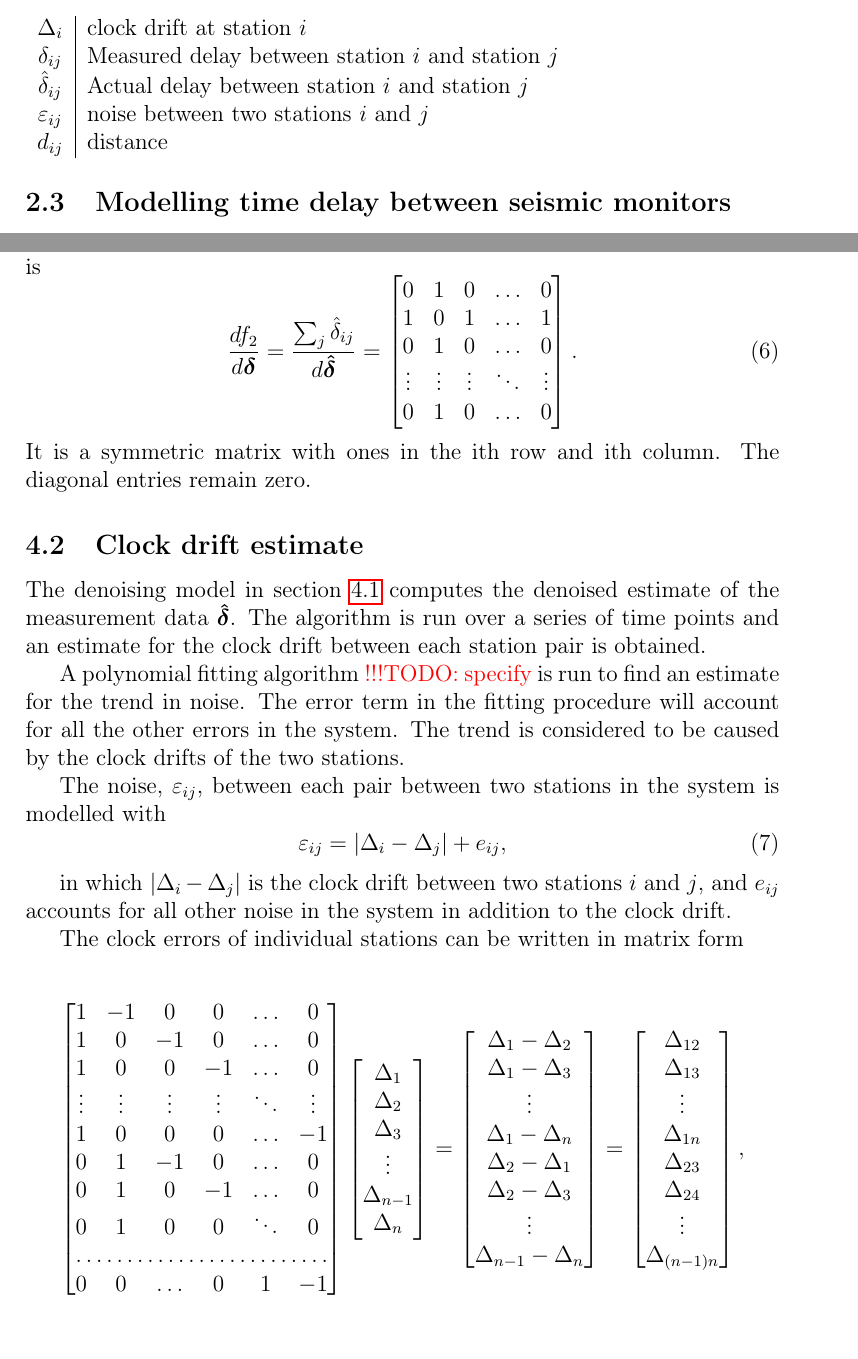
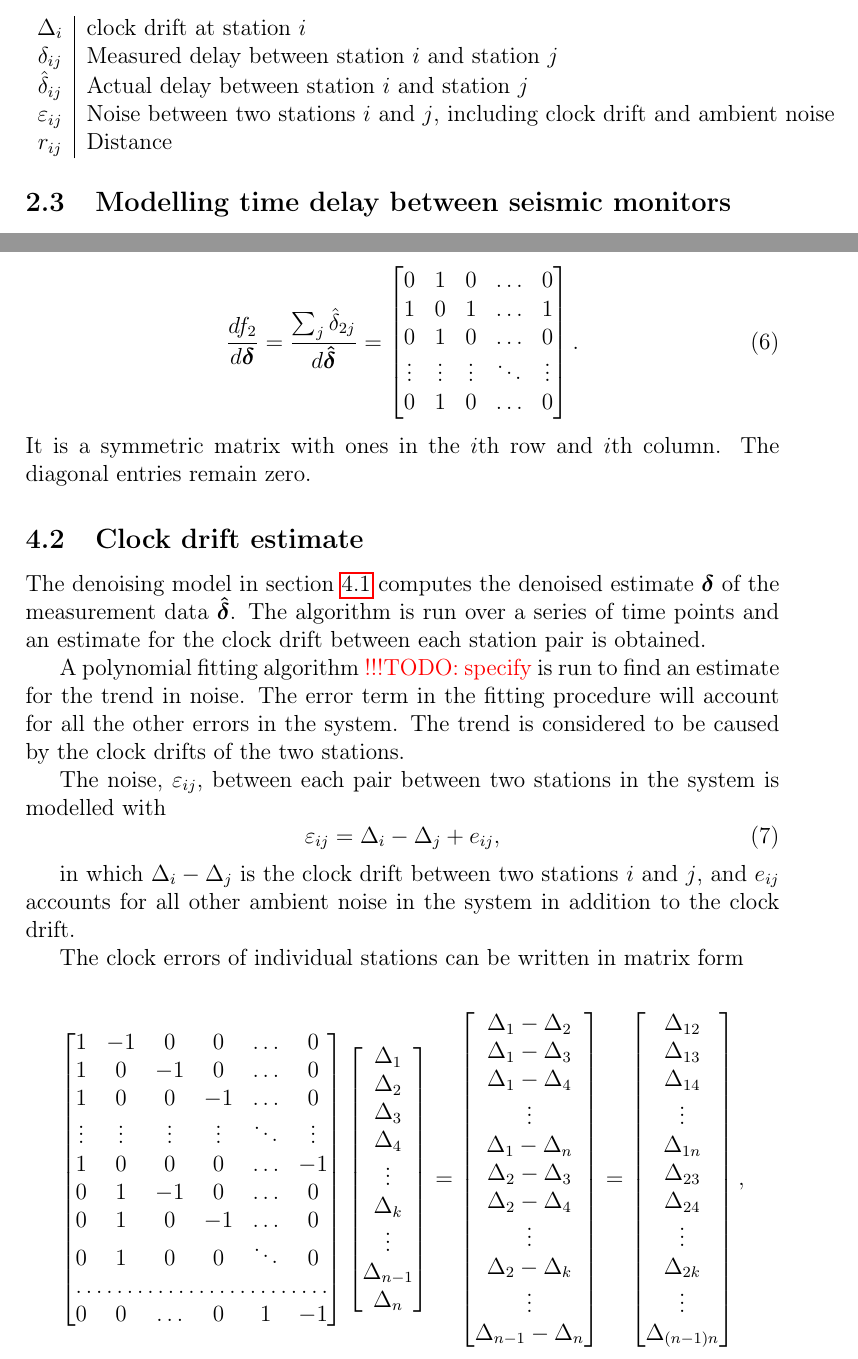
Before and after one commit to janguera/seismic-monitors-time-delay, a LaTeX paper (report.tex): two parts of pages 2 and 8 of 9, joined at a grey line, cut so that both start at the same text. Compiled offline with pdfLaTeX.

Commit message:
sgjkkjlgsr

```diff
--- a/report.tex
+++ b/report.tex
@@ -59,8 +59,8 @@ The medium the wave is propagating in is homogenous.
 $\Delta_i$ & clock drift at station $i$\\
 $\delta_{ij}$ & Measured delay between station $i$ and station $j$ \\
 $\hat{\delta}_{ij}$ & Actual delay between station $i$ and station $j$ \\
-$\varepsilon_{ij}$ & noise between two stations $i$ and $j$ \\
-$d_{ij}$ & distance
+$\varepsilon_{ij}$ & Noise between two stations $i$ and $j$, including clock drift and ambient noise \\
+$r_{ij}$ & Distance
 \end{tabular}
 
 \subsection{Modelling time delay between seismic monitors}
@@ -207,6 +202,6 @@ where $t$ is the iteration index and $\mu$ the learning rate. %For the case of $
 We find the derivative for the gradient descent update step. For $i=2$ it is
 \begin{equation}
-\frac{df_2}{d\bm{\delta}}=\frac{\sum_j \hat{\delta}_{ij}}{d\bm{\hat{\delta}}}=
+\frac{df_2}{d\bm{\delta}}=\frac{\sum_j \hat{\delta}_{2j}}{d\bm{\hat{\delta}}}=
 \begin{bmatrix}
     0 & 1 & 0 & \dots  & 0 \\
     1 & 0 & 1 & \dots  & 1 \\
@@ -215,21 +210,21 @@ We find the derivative for the gradient descent update step. For $i=2$ it is
     0 & 1 & 0 & \dots  & 0
 \end{bmatrix}.
 \end{equation}
-It is a symmetric matrix with ones in the ith row and ith column. The diagonal entries remain zero.
+It is a symmetric matrix with ones in the $i$th row and $i$th column. The diagonal entries remain zero.
 
 
 \subsection{Clock drift estimate}
 
-The denoising model in section \ref{sec:denoising} computes the denoised estimate of the measurement data $\bm{\hat{\delta}}$. The algorithm is run over a series of time points and an estimate for the clock drift between each station pair is obtained.
+The denoising model in section \ref{sec:denoising} computes the denoised estimate $\bm{\delta}$ of the measurement data $\bm{\hat{\delta}}$. The algorithm is run over a series of time points and an estimate for the clock drift between each station pair is obtained.
 
 A polynomial fitting algorithm \todo{specify} is run to find an estimate for the trend in noise. The error term in the fitting procedure will account for all the other errors in the system. The trend is considered to be caused by the clock drifts of the two stations.
 
 The noise, $\varepsilon_{ij}$, between each pair between two stations in the system is modelled with
 \begin{equation}
-\varepsilon_{ij} = | \Delta_i - \Delta_j | + e_{ij},
+\varepsilon_{ij} =  \Delta_i - \Delta_j  + e_{ij},
 \end{equation}
 
-in which $ | \Delta_i - \Delta_j | $ is the clock drift between two stations $i$ and $j$, and $e_{ij}$ accounts for all other noise in the system in addition to the clock drift.
+in which $ \Delta_i - \Delta_j $ is the clock drift between two stations $i$ and $j$, and $e_{ij}$ accounts for all other ambient noise in the system in addition to the clock drift.
 
 The clock errors of individual stations can be written in matrix form
 
@@ -247,16 +242,16 @@ The clock errors of individual stations can be written in matrix form
 0 & 0 & \dots & 0& 1 & -1
 \end{bmatrix}
  \begin{bmatrix}
-\Delta_1 \\ \Delta_2 \\ \Delta_3 \\ \vdots \\ \Delta_{n-1} \\ \Delta_n
+\Delta_1 \\ \Delta_2 \\ \Delta_3 \\ \Delta_4 \\ \vdots \\ \Delta_k \\ \vdots \\ \Delta_{n-1} \\ \Delta_n
 \end{bmatrix}
  =
  \begin{bmatrix}
- \Delta_1 - \Delta_2 \\ \Delta_1-\Delta_3 \\ \vdots \\ \Delta_1 - \Delta_{n} \\ \Delta_2- \Delta_1 \\ \Delta_2 - \Delta_3 \\ \vdots \\ \Delta_{n-1} - \Delta_n
+ \Delta_1 - \Delta_2 \\ \Delta_1-\Delta_3 \\ \Delta_1-\Delta_4 \\ \vdots \\ \Delta_1 - \Delta_{n} \\ \Delta_2- \Delta_3 \\ \Delta_2 - \Delta_4 \\ \vdots  \\ \Delta_2-\Delta_k \\ \vdots \\ \Delta_{n-1} - \Delta_n
  \end{bmatrix}
 =
 \begin{bmatrix}
-\Delta_{12} \\ \Delta_{13} \\ \vdots \\ \Delta_{1n} \\ \Delta_{23} \\ \Delta_{24} \\ \vdots \\ \Delta_{(n-1)n}
-\end{bmatrix},
+\Delta_{12} \\ \Delta_{13} \\ \Delta_{14} \\ \vdots \\ \Delta_{1n} \\ \Delta_{23} \\ \Delta_{24} \\ \vdots \\ \Delta_{2k} \\ \vdots \\ \Delta_{(n-1)n}
+\end{bmatrix} ,
 \end{equation*}
 
 which represents a classical overdetermined inversion problem of the form $Gm = s$, with $m$ being the unknown model vector and $s$ being the known data \cite{sens2008}. The matrix $G$ has rank because a constant offset can be added to all stations simultaneously without changing the time differences.
```
Also changed, not shown: Comparisondelayoverrandomdayoffarestandclosestlinks_presentation.png (added), report.pdf, report.tex (11 more changed lines), 2 other files.
